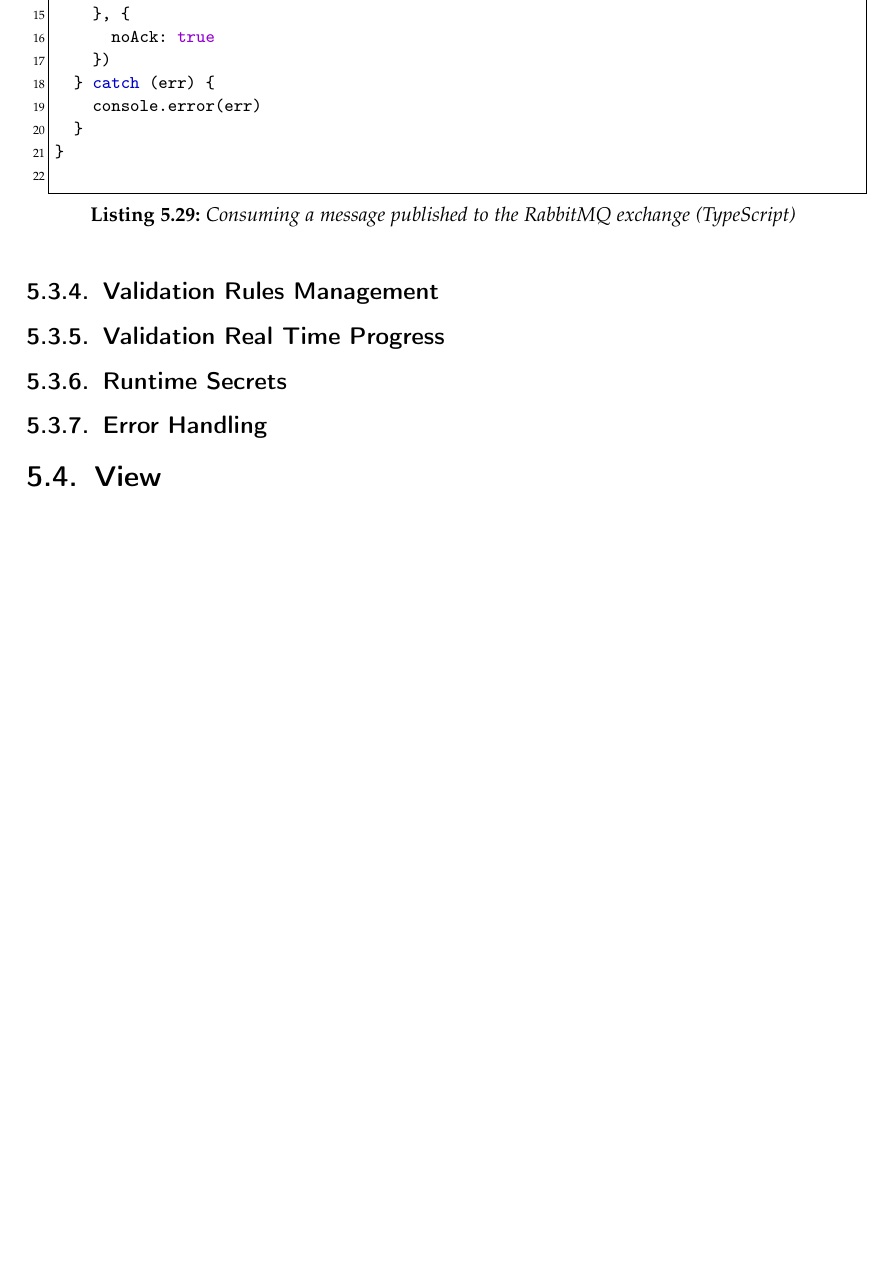
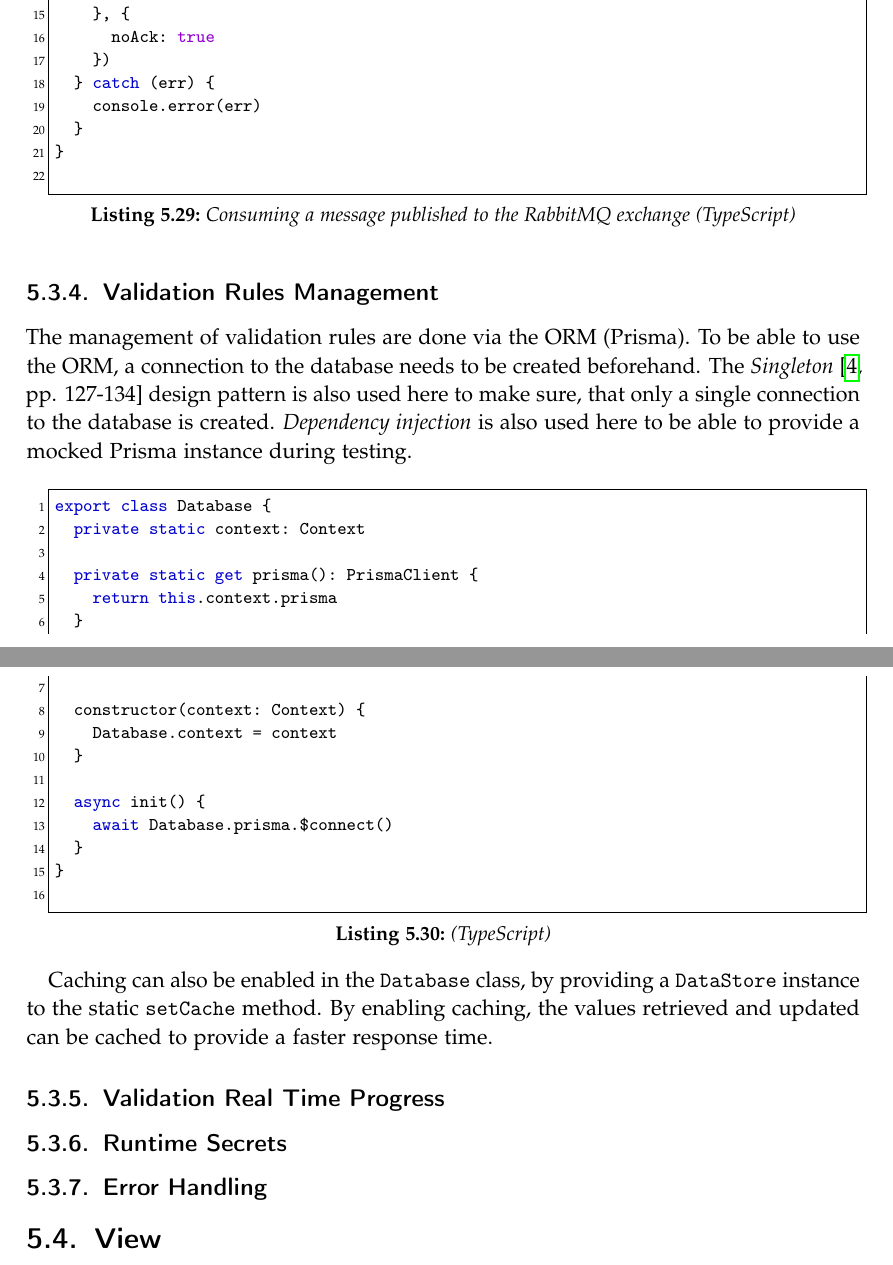
Before and after one commit to BA-LouisAndrew/thesis, a LaTeX thesis (template.tex, which reads chapters/implementation/controller.tex): part of page 52 of 62 before the commit and two parts of pages 52 and 53 of 63 after it, the two joined at a grey line, cut so that both start at the same text, the shorter picture padded with empty space. Compiled offline with pdfLaTeX.

Commit message:
feat(impl-cl): add content on ORM and DB connection

```diff
--- a/chapters/implementation/controller.tex
+++ b/chapters/implementation/controller.tex
@@ -314,6 +314,28 @@ export const start = async (url: string) => {
 
   \subsection{Validation Rules Management}
 
+    The management of validation rules are done via the ORM (Prisma). To be able to use the ORM, a connection to the database needs to be created beforehand. The \emph{Singleton} \autocite[pp. 127-134]{gamma-1995} design pattern is also used here to make sure, that only a single connection to the database is created. \emph{Dependency injection} is also used here to be able to provide a mocked Prisma instance during testing.
+
+    \begin{lstlisting}[style=es6, caption={ (TypeScript)}]
+export class Database {
+  private static context: Context
+
+  private static get prisma(): PrismaClient {
+    return this.context.prisma
+  }
+
+  constructor(context: Context) {
+    Database.context = context
+  }
+
+  async init() {
+    await Database.prisma.$connect()
+  }
+}
+    \end{lstlisting}
+
+    Caching can also be enabled in the \verb;Database; class, by providing a \verb;DataStore; instance to the static \verb;setCache; method. By enabling caching, the values retrieved and updated can be cached to provide a faster response time.
+
   \subsection{Validation Real Time Progress}
 
   \subsection{Runtime Secrets}
```
Also changed, not shown: chapters/implementation/controller.tex (2 more changed lines).
